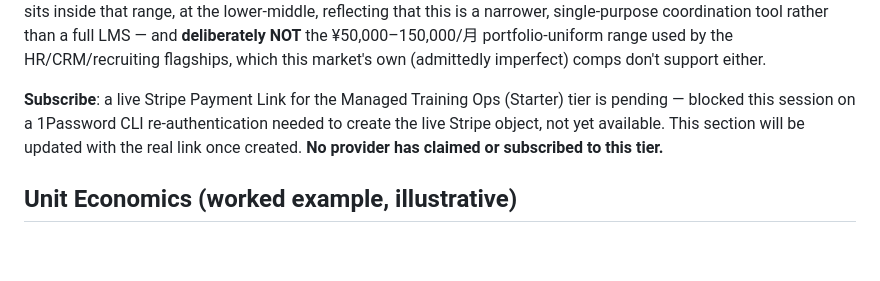
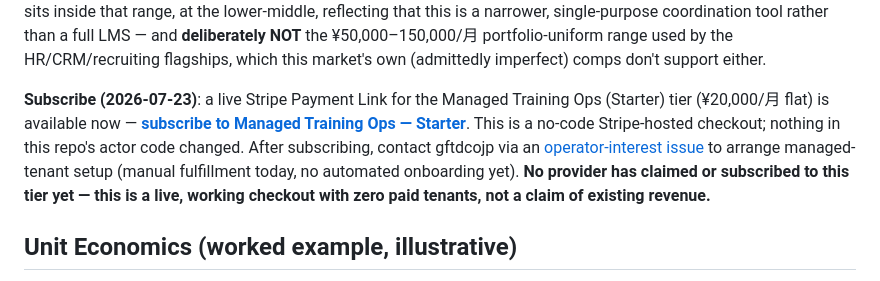
Before and after one commit to cloud-itonami/cloud-itonami-isic-854, a Markdown page: docs/business-model.md, the part around the change. Rendered like a GitHub page; blank space fills up the shorter version.

Commit message:
docs(business): add live Managed Starter Stripe Payment Link
Closes flagship checklist item 7 for this repo. Live Stripe objects
created via the Stripe Live API (same procedure as ADR-2607161745/
isic-851): Product prod_UwDAvevd4cBOwD, Price
price_1TwKk3BcblPoapUJGc2sUFAg (JPY 20,000/month recurring, unlimited
staff seats), Payment Link plink_1TwKkFBcblPoapUJ93qN327b ->
https://buy.stripe.com/8x24gyewP8FOeWYdIzbMQ0o (verified live via a
real HTTP GET, returned 200). Recorded in 1Password (gftdcojp/
cloud-itonami flagship Managed-tier Stripe Payment Links).

No provider has claimed or subscribed to this tier.

```diff
--- a/docs/business-model.md
+++ b/docs/business-model.md
@@ -71,11 +71,16 @@ narrower, single-purpose coordination tool rather than a full LMS — and
 the HR/CRM/recruiting flagships, which this market's own (admittedly
 imperfect) comps don't support either.
 
-**Subscribe**: a live Stripe Payment Link for the Managed Training Ops
-(Starter) tier is pending — blocked this session on a 1Password CLI
-re-authentication needed to create the live Stripe object, not yet
-available. This section will be updated with the real link once created.
-**No provider has claimed or subscribed to this tier.**
+**Subscribe (2026-07-23)**: a live Stripe Payment Link for the Managed
+Training Ops (Starter) tier (¥20,000/月 flat) is available now —
+[**subscribe to Managed Training Ops — Starter**](https://buy.stripe.com/8x24gyewP8FOeWYdIzbMQ0o).
+This is a no-code Stripe-hosted checkout; nothing in this repo's actor code
+changed. After subscribing, contact gftdcojp via an [operator-interest
+issue](https://github.com/cloud-itonami/cloud-itonami-isic-854/issues/new?template=operator-interest.yml)
+to arrange managed-tenant setup (manual fulfillment today, no automated
+onboarding yet). **No provider has claimed or subscribed to this tier
+yet — this is a live, working checkout with zero paid tenants, not a
+claim of existing revenue.**
 
 ## Unit Economics (worked example, illustrative)
 
```
